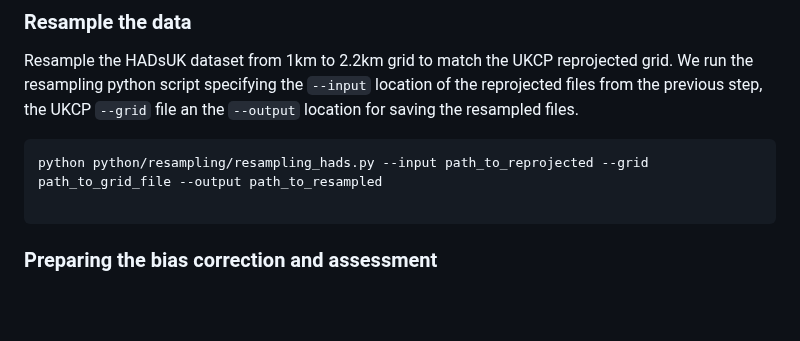
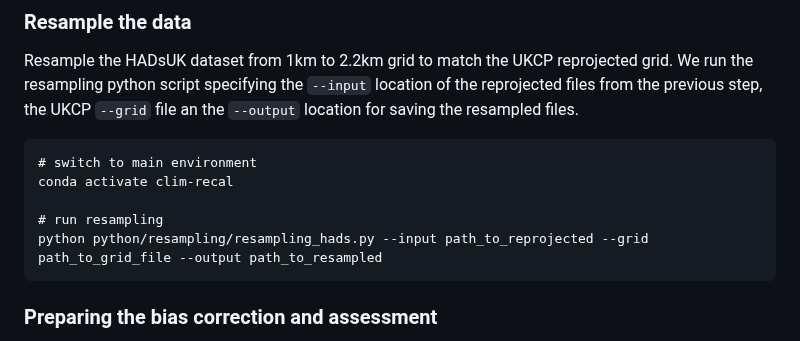
Before and after one commit to alan-turing-institute/clim-recal, a Markdown page: README.md, the part around the change. Drawn GitHub-style; blank space fills up the shorter version.

Commit message:
FIX add switch of conda environment for resampling

````diff
--- a/README.md
+++ b/README.md
@@ -92,8 +92,11 @@ sh bash/reproject_all.sh
 Resample the HADsUK dataset from 1km to 2.2km grid to match the UKCP reprojected grid. We run the resampling python script specifying the `--input` location of the reprojected files from the previous step, the UKCP `--grid` file an the `--output` location for saving the resampled files.
 
 ```
+# switch to main environment
+conda activate clim-recal
+
+# run resampling
 python python/resampling/resampling_hads.py --input path_to_reprojected --grid path_to_grid_file --output path_to_resampled
-
 ```
 
 ### Preparing the bias correction and assessment
````
